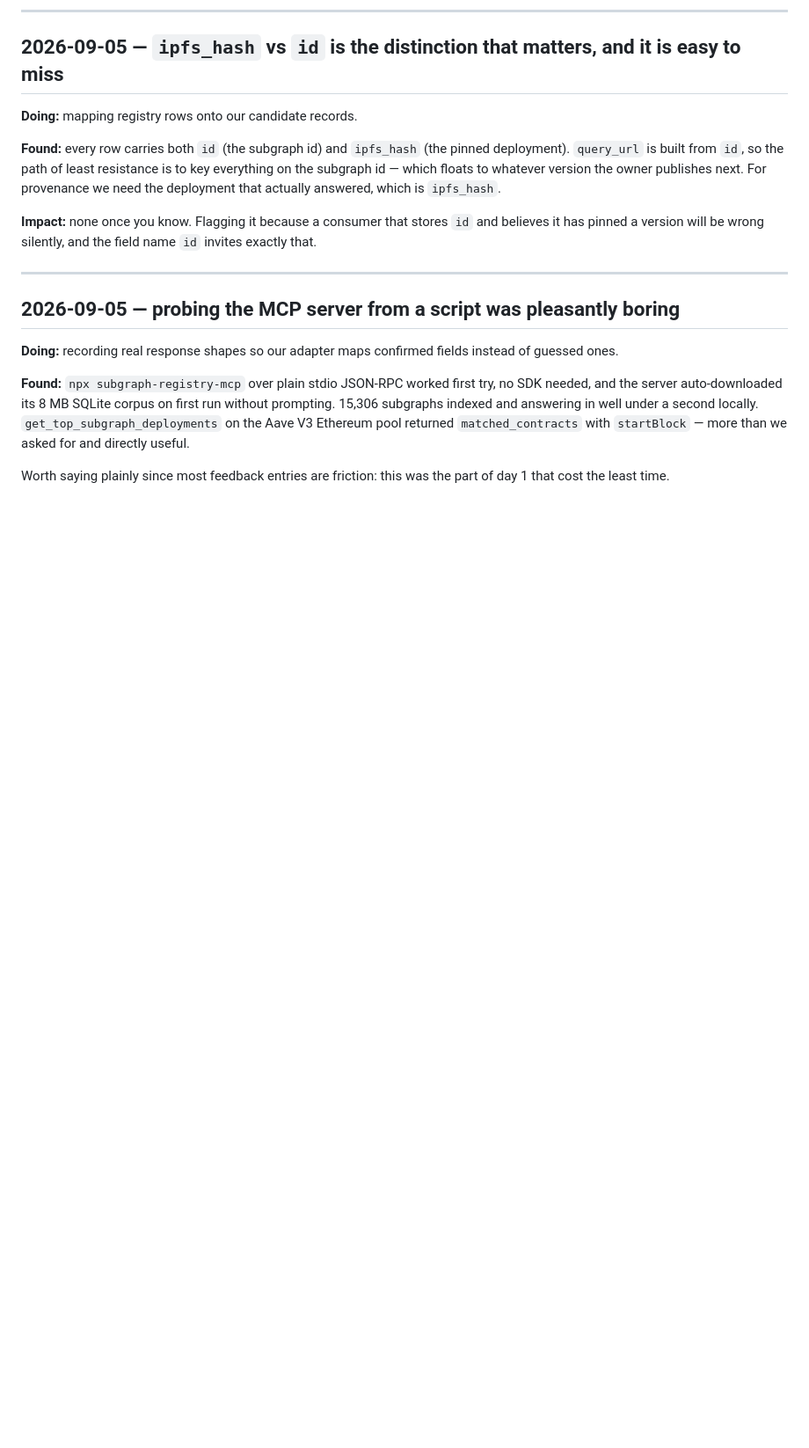
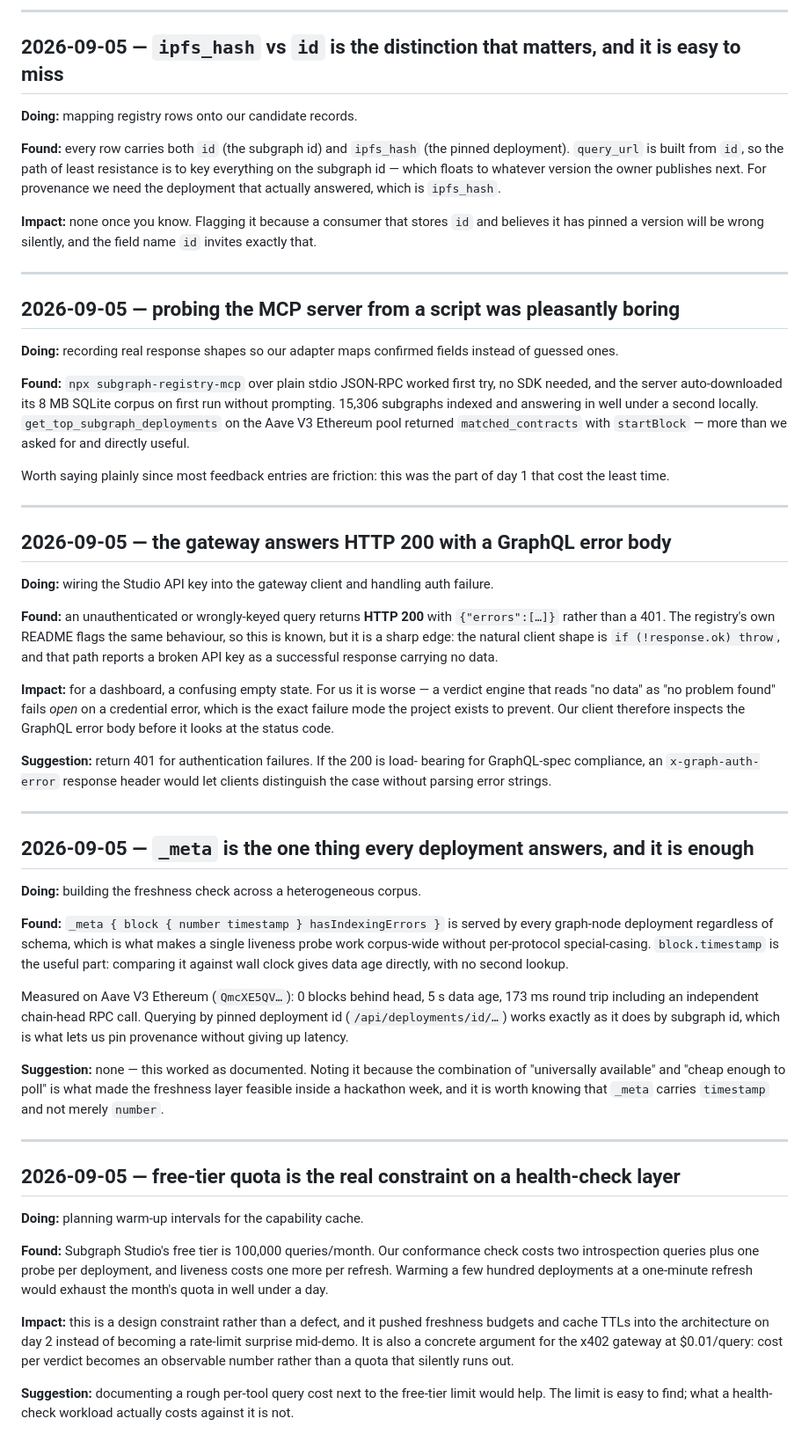
Before and after one commit to n0ctr1/presign, a Markdown page: docs/feedback/the-graph.md, the part around the change. Shown at 88% size. Drawn GitHub-style; blank space fills up the shorter version.

Commit message:
docs: log day 2 tooling feedback for The Graph
Three entries written the day the work happened, as the submission
requires.

The sharpest one is the gateway answering HTTP 200 with a GraphQL
error body on auth failure. It is documented behaviour, but the
natural client shape (`if (!response.ok) throw`) turns a broken API
key into a successful empty response — and a verdict engine that reads
"no data" as "no problem found" fails open on a credential error,
which is precisely what this project exists to prevent.

Also records that _meta is answered by every deployment regardless of
schema and carries block.timestamp, which is what makes one freshness
probe work corpus-wide, and that the 100k/month free tier is the real
constraint on a health-check layer — the reason cache TTLs and
freshness budgets went into the design on day 2 rather than after
hitting a rate limit mid-demo.

```diff
--- a/docs/feedback/the-graph.md
+++ b/docs/feedback/the-graph.md
@@ -80,3 +80,70 @@ and directly useful.
 
 Worth saying plainly since most feedback entries are friction: this was the
 part of day 1 that cost the least time.
+
+---
+
+## 2026-09-05 — the gateway answers HTTP 200 with a GraphQL error body
+
+**Doing:** wiring the Studio API key into the gateway client and handling
+auth failure.
+
+**Found:** an unauthenticated or wrongly-keyed query returns **HTTP 200** with
+`{"errors":[…]}` rather than a 401. The registry's own README flags the same
+behaviour, so this is known, but it is a sharp edge: the natural client shape
+is `if (!response.ok) throw`, and that path reports a broken API key as a
+successful response carrying no data.
+
+**Impact:** for a dashboard, a confusing empty state. For us it is worse — a
+verdict engine that reads "no data" as "no problem found" fails *open* on a
+credential error, which is the exact failure mode the project exists to
+prevent. Our client therefore inspects the GraphQL error body before it looks
+at the status code.
+
+**Suggestion:** return 401 for authentication failures. If the 200 is load-
+bearing for GraphQL-spec compliance, an `x-graph-auth-error` response header
+would let clients distinguish the case without parsing error strings.
+
+---
+
+## 2026-09-05 — `_meta` is the one thing every deployment answers, and it is enough
+
+**Doing:** building the freshness check across a heterogeneous corpus.
+
+**Found:** `_meta { block { number timestamp } hasIndexingErrors }` is served
+by every graph-node deployment regardless of schema, which is what makes a
+single liveness probe work corpus-wide without per-protocol special-casing.
+`block.timestamp` is the useful part: comparing it against wall clock gives
+data age directly, with no second lookup.
+
+Measured on Aave V3 Ethereum (`QmcXE5QV…`): 0 blocks behind head, 5 s data
+age, 173 ms round trip including an independent chain-head RPC call. Querying
+by pinned deployment id (`/api/deployments/id/…`) works exactly as it does by
+subgraph id, which is what lets us pin provenance without giving up latency.
+
+**Suggestion:** none — this worked as documented. Noting it because the
+combination of "universally available" and "cheap enough to poll" is what made
+the freshness layer feasible inside a hackathon week, and it is worth knowing
+that `_meta` carries `timestamp` and not merely `number`.
+
+---
+
+## 2026-09-05 — free-tier quota is the real constraint on a health-check layer
+
+**Doing:** planning warm-up intervals for the capability cache.
+
+**Found:** Subgraph Studio's free tier is 100,000 queries/month. Our
+conformance check costs two introspection queries plus one probe per
+deployment, and liveness costs one more per refresh. Warming a few hundred
+deployments at a one-minute refresh would exhaust the month's quota in well
+under a day.
+
+**Impact:** this is a design constraint rather than a defect, and it pushed
+freshness budgets and cache TTLs into the architecture on day 2 instead of
+becoming a rate-limit surprise mid-demo. It is also a concrete argument for
+the x402 gateway at \$0.01/query: cost per verdict becomes an observable
+number rather than a quota that silently runs out.
+
+**Suggestion:** documenting a rough per-tool query cost next to the free-tier
+limit would help. The limit is easy to find; what a health-check workload
+actually costs against it is not.
```
